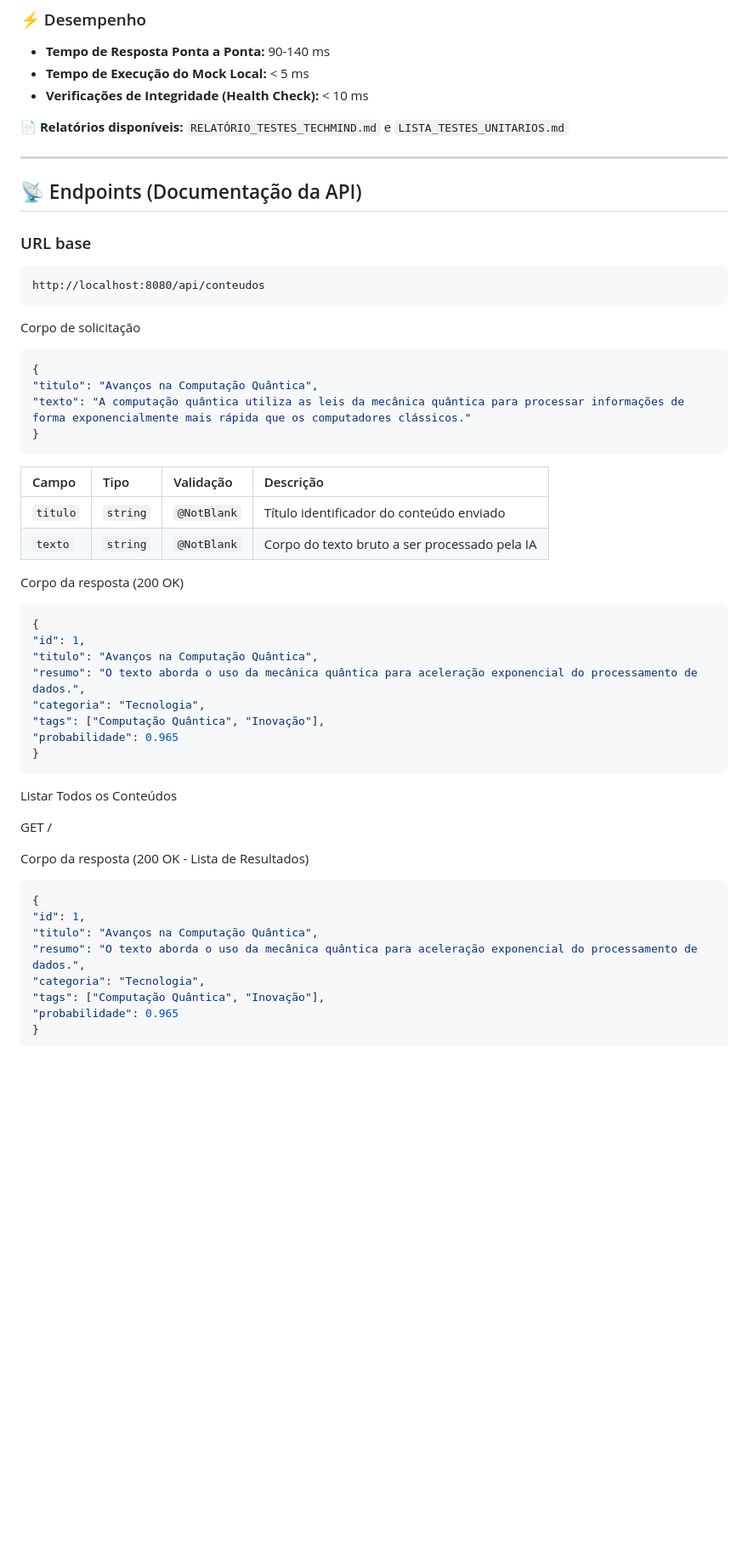
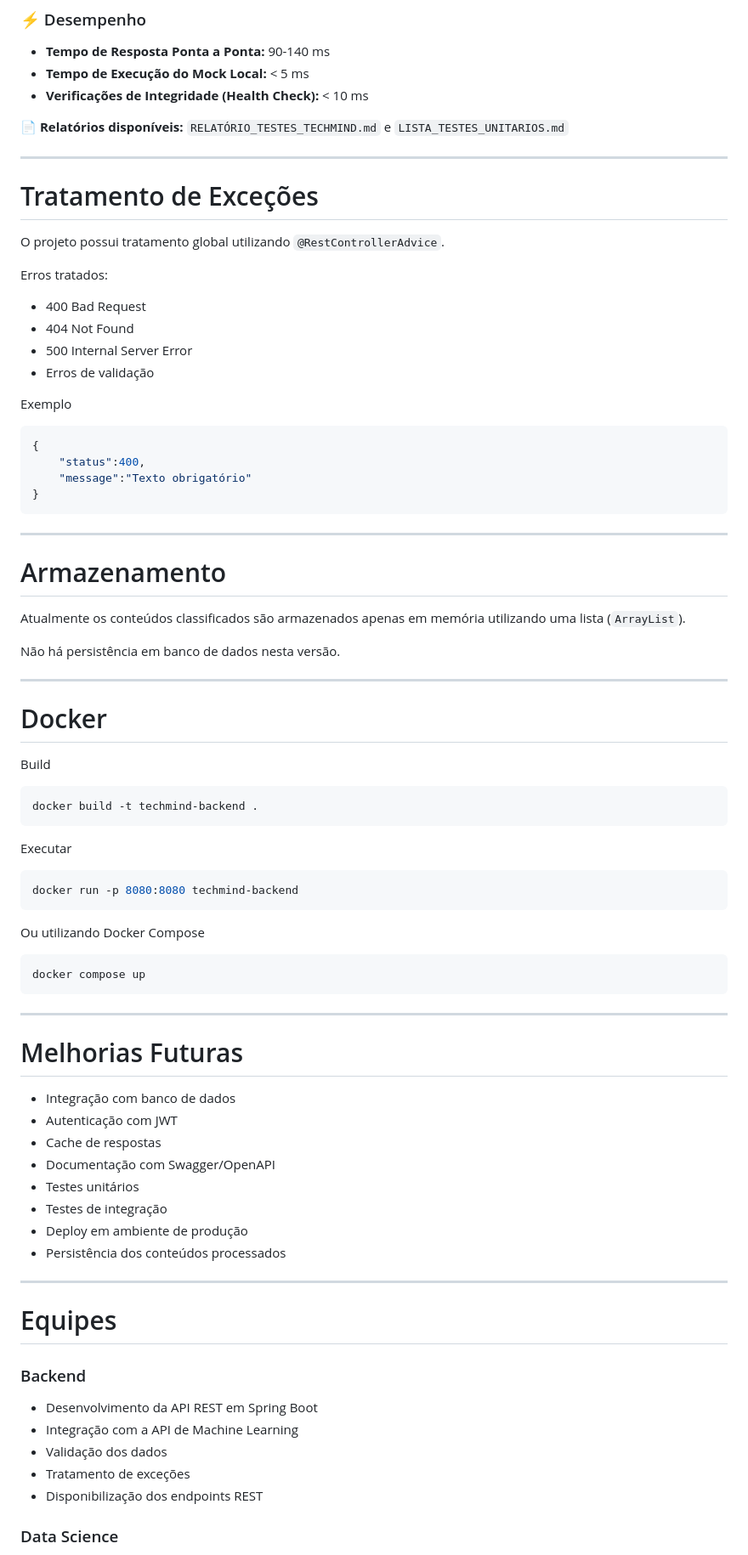
Before and after one commit to No-Country-simulation/G9-BR-Team-19, a Markdown page: README.md, the part around one of its changes. Shown at 85% size. Drawn GitHub-style; blank space fills up the shorter version.

Commit message:
docs: atualiza secoes estruturais do readme

````diff
--- a/README.md
+++ b/README.md
@@ -173,54 +359,82 @@ A aplicação foi desenhada seguindo as melhores práticas de desenvolvimento co
 
 📄 **Relatórios disponíveis:** `RELATÓRIO_TESTES_TECHMIND.md` e `LISTA_TESTES_UNITARIOS.md`
 
-
-
 <hr style="border: 0; height: 3px; background: #333; margin: 20px 0;">
 
-## 📡 Endpoints (Documentação da API)
+# Tratamento de Exceções
 
-### URL base
-```text
-http://localhost:8080/api/conteudos
-```
-Corpo de solicitação
+O projeto possui tratamento global utilizando `@RestControllerAdvice`.
+
+Erros tratados:
+
+- 400 Bad Request
+- 404 Not Found
+- 500 Internal Server Error
+- Erros de validação
+
+Exemplo
 
 ```json
 {
-"titulo": "Avanços na Computação Quântica",
-"texto": "A computação quântica utiliza as leis da mecânica quântica para processar informações de forma exponencialmente mais rápida que os computadores clássicos."
+    "status":400,
+    "message":"Texto obrigatório"
 }
 ```
-| Campo | Tipo | Validação | Descrição |
-| :--- | :--- | :--- | :--- |
-| `titulo` | `string` | `@NotBlank` | Título identificador do conteúdo enviado |
-| `texto` | `string` | `@NotBlank` | Corpo do texto bruto a ser processado pela IA |
 
-Corpo da resposta (200 OK)
+---
 
-```json
-{
-"id": 1,
-"titulo": "Avanços na Computação Quântica",
-"resumo": "O texto aborda o uso da mecânica quântica para aceleração exponencial do processamento de dados.",
-"categoria": "Tecnologia",
-"tags": ["Computação Quântica", "Inovação"],
-"probabilidade": 0.965
-}
+# Armazenamento
+
+Atualmente os conteúdos classificados são armazenados apenas em memória utilizando uma lista (`ArrayList`).
+
+Não há persistência em banco de dados nesta versão.
+
+---
+
+# Docker
+
+Build
+
+```bash
+docker build -t techmind-backend .
 ```
-Listar Todos os Conteúdos
 
-GET /
+Executar
 
-Corpo da resposta (200 OK - Lista de Resultados)
+```bash
+docker run -p 8080:8080 techmind-backend
+```
 
-```json
-{
-"id": 1,
-"titulo": "Avanços na Computação Quântica",
-"resumo": "O texto aborda o uso da mecânica quântica para aceleração exponencial do processamento de dados.",
-"categoria": "Tecnologia",
-"tags": ["Computação Quântica", "Inovação"],
-"probabilidade": 0.965
-}
+Ou utilizando Docker Compose
+
+```bash
+docker compose up
 ```
+
+---
+
+# Melhorias Futuras
+
+- Integração com banco de dados
+- Autenticação com JWT
+- Cache de respostas
+- Documentação com Swagger/OpenAPI
+- Testes unitários
+- Testes de integração
+- Deploy em ambiente de produção
+- Persistência dos conteúdos processados
+
+---
+
+# Equipes
+
+### Backend
+
+- Desenvolvimento da API REST em Spring Boot
+- Integração com a API de Machine Learning
+- Validação dos dados
+- Tratamento de exceções
+- Disponibilização dos endpoints REST
+
+### Data Science
+
````
Also changed, not shown: other parts of README.md (+216 -0 lines).
